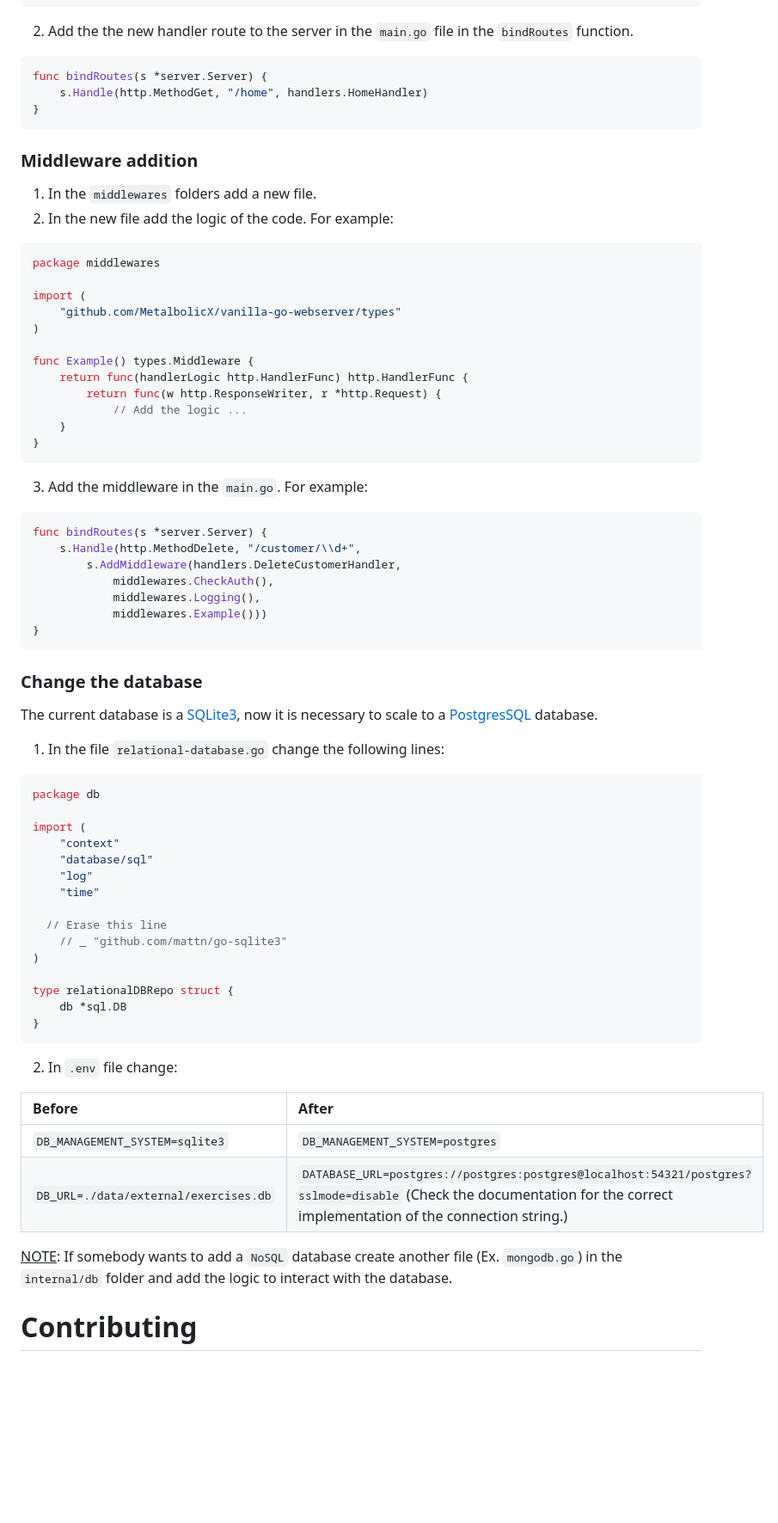
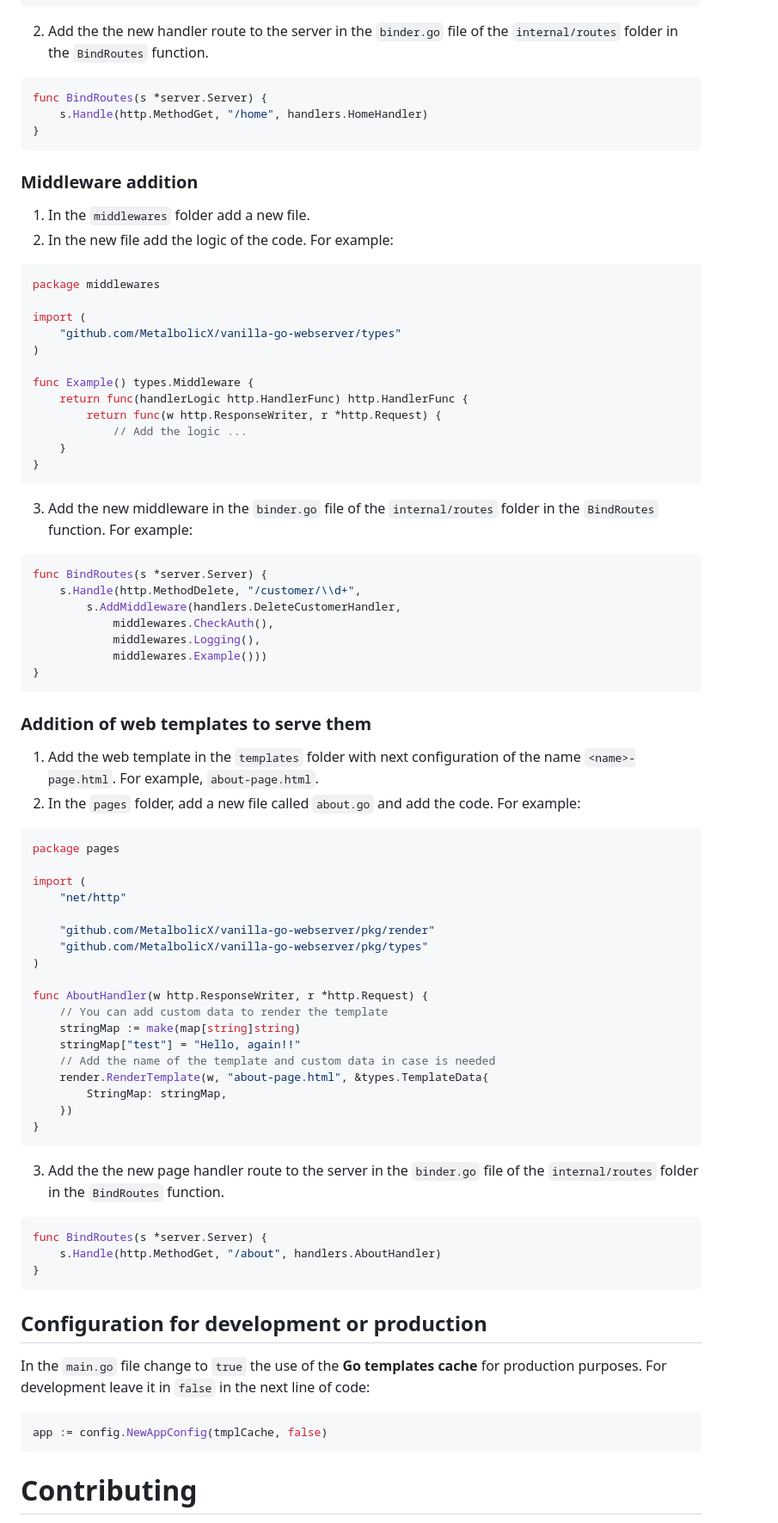
Before and after one commit to MetalbolicX/vanilla-go-webserver, a Markdown page: README.md, the part around one of its changes. Shown at 86% size. Rendered like a GitHub page; blank space fills up the shorter version.

````diff
--- a/README.md
+++ b/README.md
@@ -118,16 +162,16 @@ func HomeHandler(w http.ResponseWriter, r *http.Request) {
 	})
 }
 ```
-2. Add the the new handler route to the server in the `main.go` file in the `bindRoutes` function.
+2. Add the the new handler route to the server in the `binder.go` file of the `internal/routes` folder in the `BindRoutes` function.
 ```Go
-func bindRoutes(s *server.Server) {
+func BindRoutes(s *server.Server) {
 	s.Handle(http.MethodGet, "/home", handlers.HomeHandler)
 }
 ```
 
 ### Middleware addition
 
-1. In the `middlewares` folders add a new file.
+1. In the `middlewares` folder add a new file.
 2. In the new file add the logic of the code. For example:
 ```Go
 package middlewares
@@ -143,9 +187,9 @@ func Example() types.Middleware {
 	}
 }
 ```
-3. Add the middleware in the `main.go`. For example:
+3. Add the new middleware in the `binder.go` file of the `internal/routes` folder in the `BindRoutes` function. For example:
 ```Go
-func bindRoutes(s *server.Server) {
+func BindRoutes(s *server.Server) {
 	s.Handle(http.MethodDelete, "/customer/\\d+",
 		s.AddMiddleware(handlers.DeleteCustomerHandler,
 			middlewares.CheckAuth(),
@@ -154,36 +198,43 @@ func bindRoutes(s *server.Server) {
 }
 ```
 
-### Change the database
+### Addition of web templates to serve them
 
-The current database is a [SQLite3](https://www.sqlite.org/index.html), now it is necessary to scale to a [PostgresSQL](https://www.postgresql.org/) database.
-
-1. In the file `relational-database.go` change the following lines:
+1. Add the web template in the `templates` folder with next configuration of the name `<name>-page.html`. For example, `about-page.html`.
+2. In the `pages` folder, add a new file called `about.go` and add the code. For example:
 ```Go
-package db
+package pages
 
 import (
-	"context"
-	"database/sql"
-	"log"
-	"time"
+	"net/http"
 
-  // Erase this line
-	// _ "github.com/mattn/go-sqlite3"
+	"github.com/MetalbolicX/vanilla-go-webserver/pkg/render"
+	"github.com/MetalbolicX/vanilla-go-webserver/pkg/types"
 )
 
-type relationalDBRepo struct {
-	db *sql.DB
+func AboutHandler(w http.ResponseWriter, r *http.Request) {
+	// You can add custom data to render the template
+	stringMap := make(map[string]string)
+	stringMap["test"] = "Hello, again!!"
+	// Add the name of the template and custom data in case is needed
+	render.RenderTemplate(w, "about-page.html", &types.TemplateData{
+		StringMap: stringMap,
+	})
 }
 ```
-2. In `.env` file change:
+3. Add the the new page handler route to the server in the `binder.go` file of the `internal/routes` folder in the `BindRoutes` function.
+```Go
+func BindRoutes(s *server.Server) {
+	s.Handle(http.MethodGet, "/about", handlers.AboutHandler)
+}
+```
 
-|Before|After|
-|:---|:---|
-|`DB_MANAGEMENT_SYSTEM=sqlite3`|`DB_MANAGEMENT_SYSTEM=postgres`|
-|`DB_URL=./data/external/exercises.db`|`DATABASE_URL=postgres://postgres:postgres@localhost:54321/postgres?sslmode=disable` (Check the documentation for the correct implementation of the connection string.)|
+## Configuration for development or production
 
-<ins>NOTE</ins>: If somebody wants to add a `NoSQL` database create another file (Ex. `mongodb.go`) in the `internal/db` folder and add the logic to interact with the database.
+In the `main.go` file change to `true` the use of the **Go templates cache** for production purposes. For development leave it in `false` in the next line of code:
+```Go
+app := config.NewAppConfig(tmplCache, false)
+```
 
 # Contributing
 
````
Also changed, not shown: other parts of README.md (+60 -16 lines).
